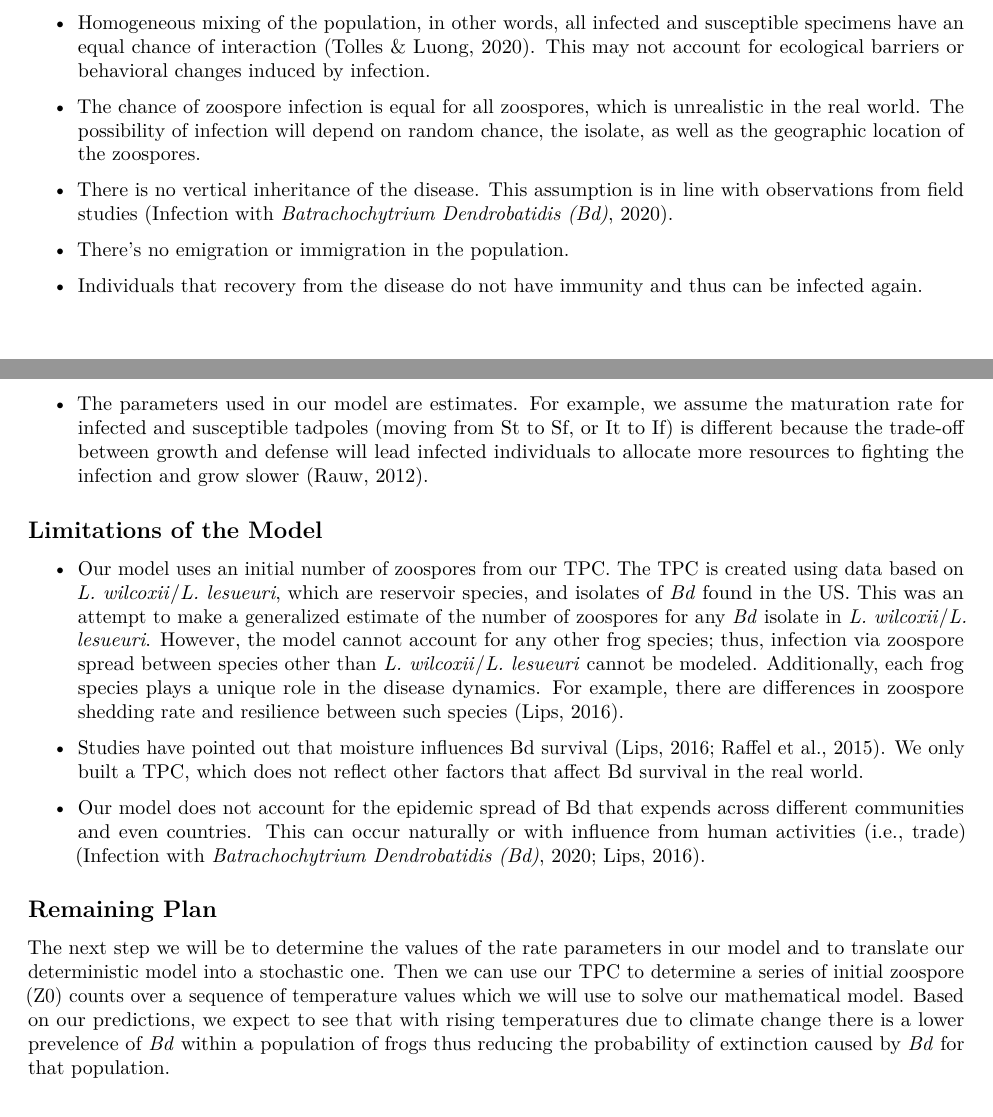
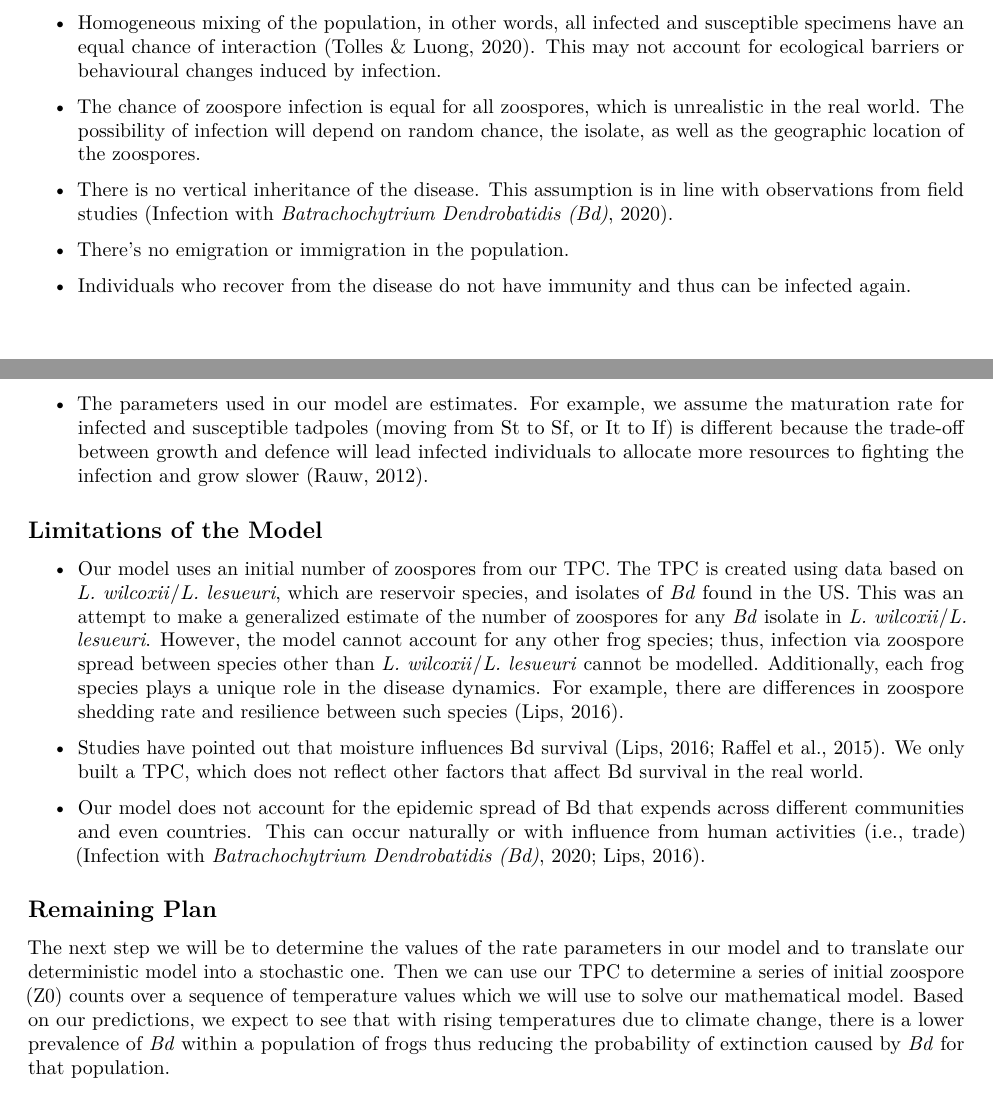
Before and after one commit to EEB313/2024-GroupD, an R Markdown document (Mid-project update.Rmd): two parts of pages 7 and 8 of 9, joined at a grey line, cut so that both start at the same text. Rendered offline with R 4.5, knitr and Pandoc, then LaTeX, with nearby package versions; some code elsewhere in the file could not run offline.

Commit message:
Update Mid-project update.Rmd
grammar fixes

```diff
--- a/Mid-project update.Rmd
+++ b/Mid-project update.Rmd
@@ -225,7 +225,7 @@ $$\frac{d I_f}{d t} = m_I I_t + \beta_t S_f I_t + \beta_f S_f I_f + \beta_z S_f
 
 ## Assumptions of the Model
 
-- Homogeneous mixing of the population, in other words, all infected and susceptible specimens have an equal chance of interaction (Tolles & Luong, 2020). This may not account for ecological barriers or behavioral changes induced by infection.
+- Homogeneous mixing of the population, in other words, all infected and susceptible specimens have an equal chance of interaction (Tolles & Luong, 2020). This may not account for ecological barriers or behavioural changes induced by infection.
 
 - The chance of zoospore infection is equal for all zoospores, which is unrealistic in the real world. The possibility of infection will depend on random chance, the isolate, as well as the geographic location of the zoospores.
 
@@ -233,13 +233,13 @@ $$\frac{d I_f}{d t} = m_I I_t + \beta_t S_f I_t + \beta_f S_f I_f + \beta_z S_f
 
 - There’s no emigration or immigration in the population.
 
-- Individuals that recovery from the disease do not have immunity and thus can be infected again.
+- Individuals who recover from the disease do not have immunity and thus can be infected again.
 
-- The parameters used in our model are estimates. For example, we assume the maturation rate for infected and susceptible tadpoles (moving from St to Sf, or It to If) is different because the trade-off between growth and defense will lead infected individuals to allocate more resources to fighting the infection and grow slower (Rauw, 2012).
+- The parameters used in our model are estimates. For example, we assume the maturation rate for infected and susceptible tadpoles (moving from St to Sf, or It to If) is different because the trade-off between growth and defence will lead infected individuals to allocate more resources to fighting the infection and grow slower (Rauw, 2012).
 
 ## Limitations of the Model
 
-- Our model uses an initial number of zoospores from our TPC. The TPC is created using data based on *L. wilcoxii*/*L. lesueuri*, which are reservoir species, and isolates of *Bd* found in the US. This was an attempt to make a generalized estimate of the number of zoospores for any *Bd* isolate in *L. wilcoxii*/*L. lesueuri*. However, the model cannot account for any other frog species; thus, infection via zoospore spread between species other than *L. wilcoxii*/*L. lesueuri* cannot be modeled. Additionally, each frog species plays a unique role in the disease dynamics. For example, there are differences in zoospore shedding rate and resilience between such species (Lips, 2016).
+- Our model uses an initial number of zoospores from our TPC. The TPC is created using data based on *L. wilcoxii*/*L. lesueuri*, which are reservoir species, and isolates of *Bd* found in the US. This was an attempt to make a generalized estimate of the number of zoospores for any *Bd* isolate in *L. wilcoxii*/*L. lesueuri*. However, the model cannot account for any other frog species; thus, infection via zoospore spread between species other than *L. wilcoxii*/*L. lesueuri* cannot be modelled. Additionally, each frog species plays a unique role in the disease dynamics. For example, there are differences in zoospore shedding rate and resilience between such species (Lips, 2016).
 
 - Studies have pointed out that moisture influences Bd survival (Lips, 2016; Raffel et al., 2015). We only built a TPC, which does not reflect other factors that affect Bd survival in the real world.
 
@@ -247,7 +247,7 @@ $$\frac{d I_f}{d t} = m_I I_t + \beta_t S_f I_t + \beta_f S_f I_f + \beta_z S_f
 
 ## Remaining Plan
 
-The next step we will be to determine the values of the rate parameters in our model and to translate our deterministic model into a stochastic one. Then we can use our TPC to determine a series of initial zoospore (Z0) counts over a sequence of temperature values which we will use to solve our mathematical model. Based on our predictions, we expect to see that with rising temperatures due to climate change there is a lower prevelence of *Bd* within a population of frogs thus reducing the probability of extinction caused by *Bd* for that population.
+The next step we will be to determine the values of the rate parameters in our model and to translate our deterministic model into a stochastic one. Then we can use our TPC to determine a series of initial zoospore (Z0) counts over a sequence of temperature values which we will use to solve our mathematical model. Based on our predictions, we expect to see that with rising temperatures due to climate change, there is a lower prevalence of *Bd* within a population of frogs thus reducing the probability of extinction caused by *Bd* for that population.
 
 # References
 
```
Also changed, not shown: Mid-project update.Rmd (2 more changed lines).
